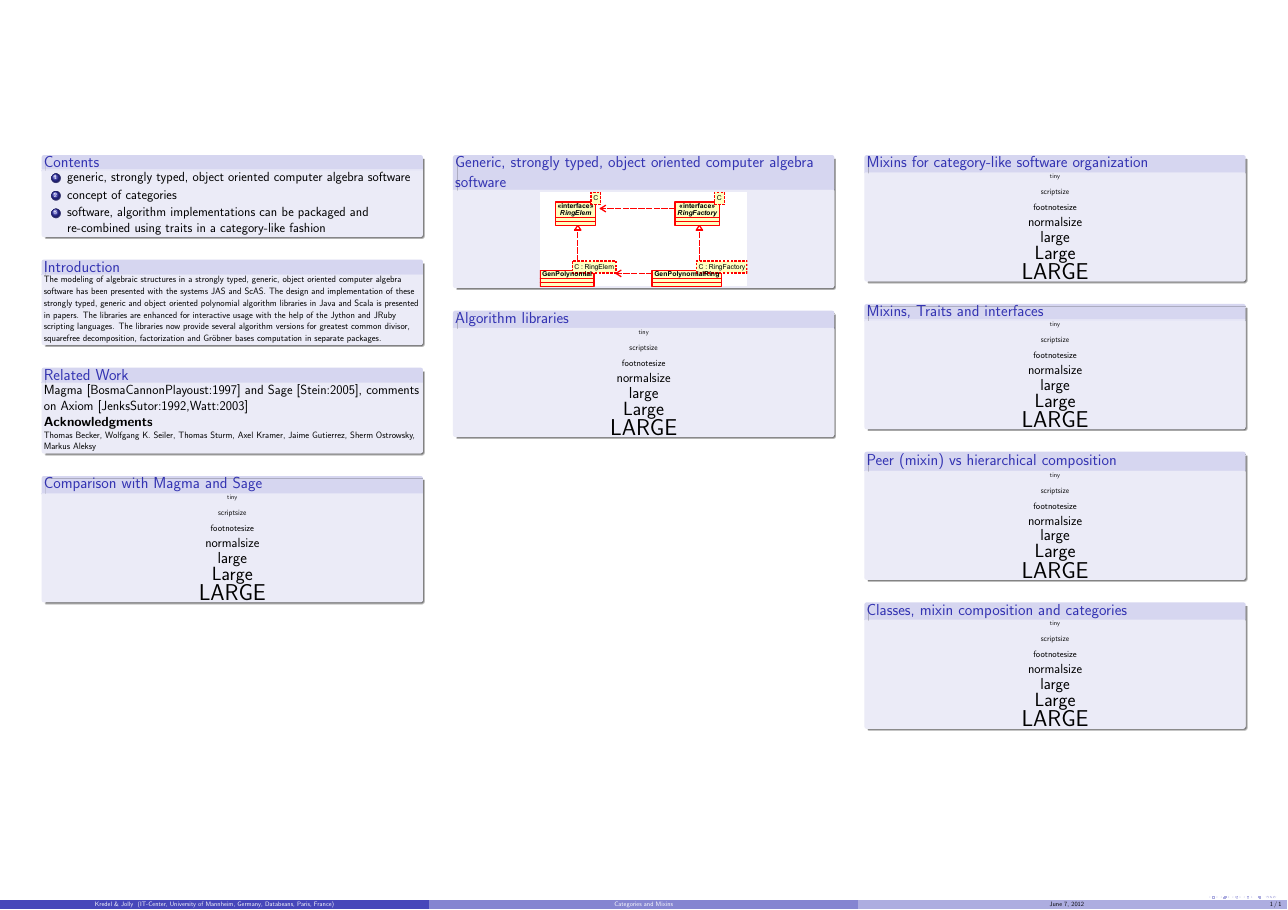
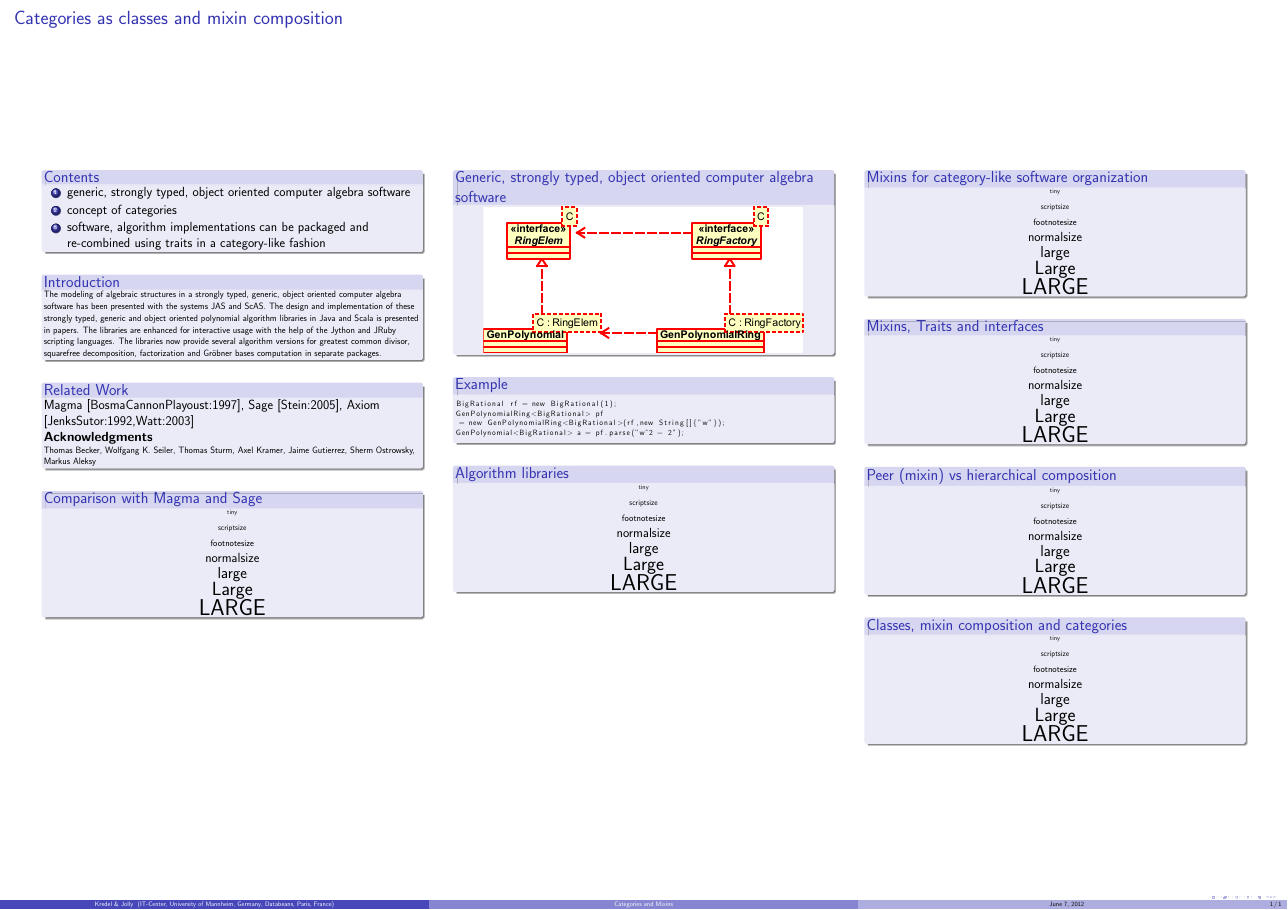
Before and after one commit to kredel/toocas, a LaTeX poster (com-cas-poster.tex): the whole page. Compiled offline with pdfLaTeX.

Commit message:
second version

```diff
--- a/com-cas-poster.tex
+++ b/com-cas-poster.tex
@@ -15,6 +15,8 @@
 
 \usepackage[english]{babel}
 %hk% \usepackage[latin1]{inputenc}
+\usepackage{relsize}
+\usepackage{listings}
 
 \usepackage{epsfig}
 
@@ -43,7 +45,8 @@
 
   %hk: makes new page% \maketitle
 
-\begin{frame}{}
+\begin{frame}[fragile]
+\frametitle{Categories as classes and mixin composition}
 \vfill
 
 \begin{columns}[t]
@@ -79,8 +82,8 @@ computation in separate packages.
   \hfill
   \begin{block}{\large Related Work}
 {\normalsize
-Magma [BosmaCannonPlayoust:1997] and Sage [Stein:2005],
-comments on Axiom [JenksSutor:1992,Watt:2003]\par
+Magma [BosmaCannonPlayoust:1997], Sage [Stein:2005],
+Axiom [JenksSutor:1992,Watt:2003]\par
 }\par
 {\footnotesize\bf Acknowledgments}\par
 {\footnotesize Thomas Becker, Wolfgang K. Seiler, Thomas Sturm, Axel Kramer,
@@ -105,18 +108,23 @@ Jaime Gutierrez, Sherm Ostrowsky, Markus Aleksy\par}
 
   \begin{block}{\large Generic, strongly typed, object oriented computer algebra software}
       \centering
-      \epsfig{file=BasicTypes,clip=,width=0.55\linewidth}
-\par
-% want left
-%{\small %/ here element = factory
-%hk: does not work:
+      \epsfig{file=BasicTypes,clip=,width=0.85\linewidth}
+%\par
+  \end{block}
+  \hfill
+  \begin{block}{\large Example}
+%hk: does not work: works with [fragile]
+%\footnotesize
+\scriptsize %\tiny
+%// here element = factory
 %\begin{verbatim}
-%  BigRational rf = new BigRational(1);
-%  GenPolynomialRing<BigRational> pf
-%   = new GenPolynomialRing<BigRational>(rf,new String[]{ "w" });
-%  GenPolynomial<BigRational> a = pf.parse("w^2 - 2");
+\begin{lstlisting}
+BigRational rf = new BigRational(1);
+GenPolynomialRing<BigRational> pf
+ = new GenPolynomialRing<BigRational>(rf,new String[]{"w"});
+GenPolynomial<BigRational> a = pf.parse("w^2 - 2");
+\end{lstlisting}
 %\end{verbatim}
-%}
   \end{block}
   \hfill
   \begin{block}{\large Algorithm libraries}
```
